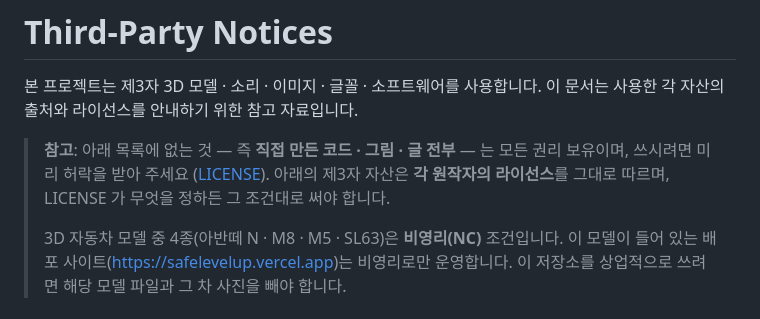
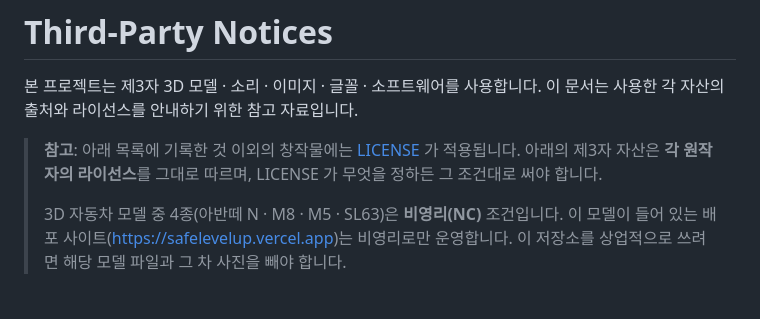
Before and after one commit to goodpjw2008/Project_AI-SafeDrive, a Markdown page: THIRD_PARTY_NOTICES.md, the part around the change. GitHub-like rendering.

```diff
--- a/THIRD_PARTY_NOTICES.md
+++ b/THIRD_PARTY_NOTICES.md
@@ -2,7 +2,7 @@
 
 본 프로젝트는 제3자 3D 모델 · 소리 · 이미지 · 글꼴 · 소프트웨어를 사용합니다. 이 문서는 사용한 각 자산의 출처와 라이선스를 안내하기 위한 참고 자료입니다.
 
-> **참고**: 아래 목록에 없는 것 — 즉 **직접 만든 코드 · 그림 · 글 전부** — 는 모든 권리 보유이며, 쓰시려면 미리 허락을 받아 주세요 ([LICENSE](LICENSE)). 아래의 제3자 자산은 **각 원작자의 라이선스**를 그대로 따르며, LICENSE 가 무엇을 정하든 그 조건대로 써야 합니다.
+> **참고**: 아래 목록에 기록한 것 이외의 창작물에는 [LICENSE](LICENSE) 가 적용됩니다. 아래의 제3자 자산은 **각 원작자의 라이선스**를 그대로 따르며, LICENSE 가 무엇을 정하든 그 조건대로 써야 합니다.
 >
 > 3D 자동차 모델 중 4종(아반떼 N · M8 · M5 · SL63)은 **비영리(NC)** 조건입니다. 이 모델이 들어 있는 배포 사이트(https://safelevelup.vercel.app)는 비영리로만 운영합니다. 이 저장소를 상업적으로 쓰려면 해당 모델 파일과 그 차 사진을 빼야 합니다.
 
```
Also changed, not shown: CHANGELOG.md (+5 -2 lines), README.md (+4 -11 lines), docs/slides/21-about.png, 3 other files.
